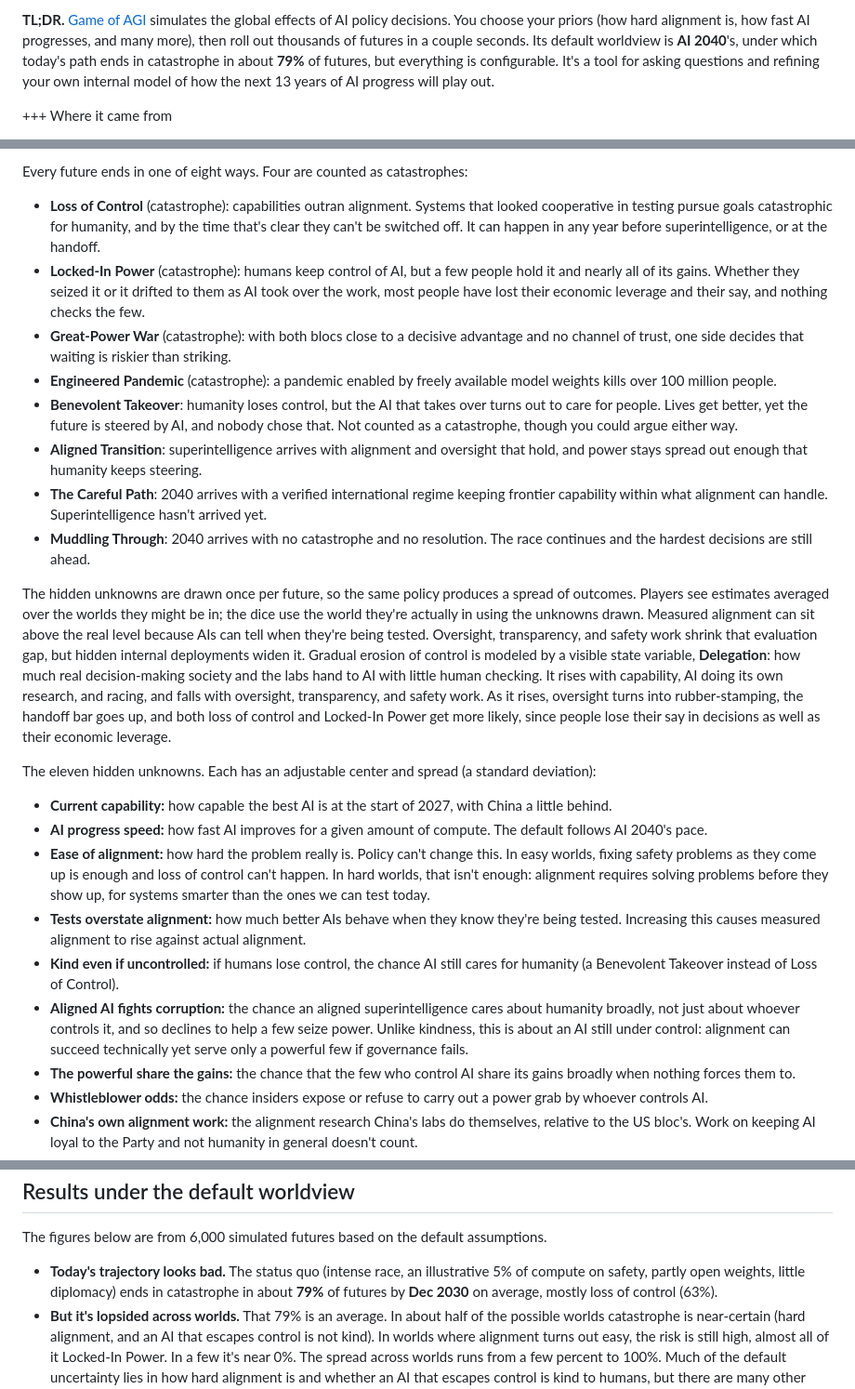
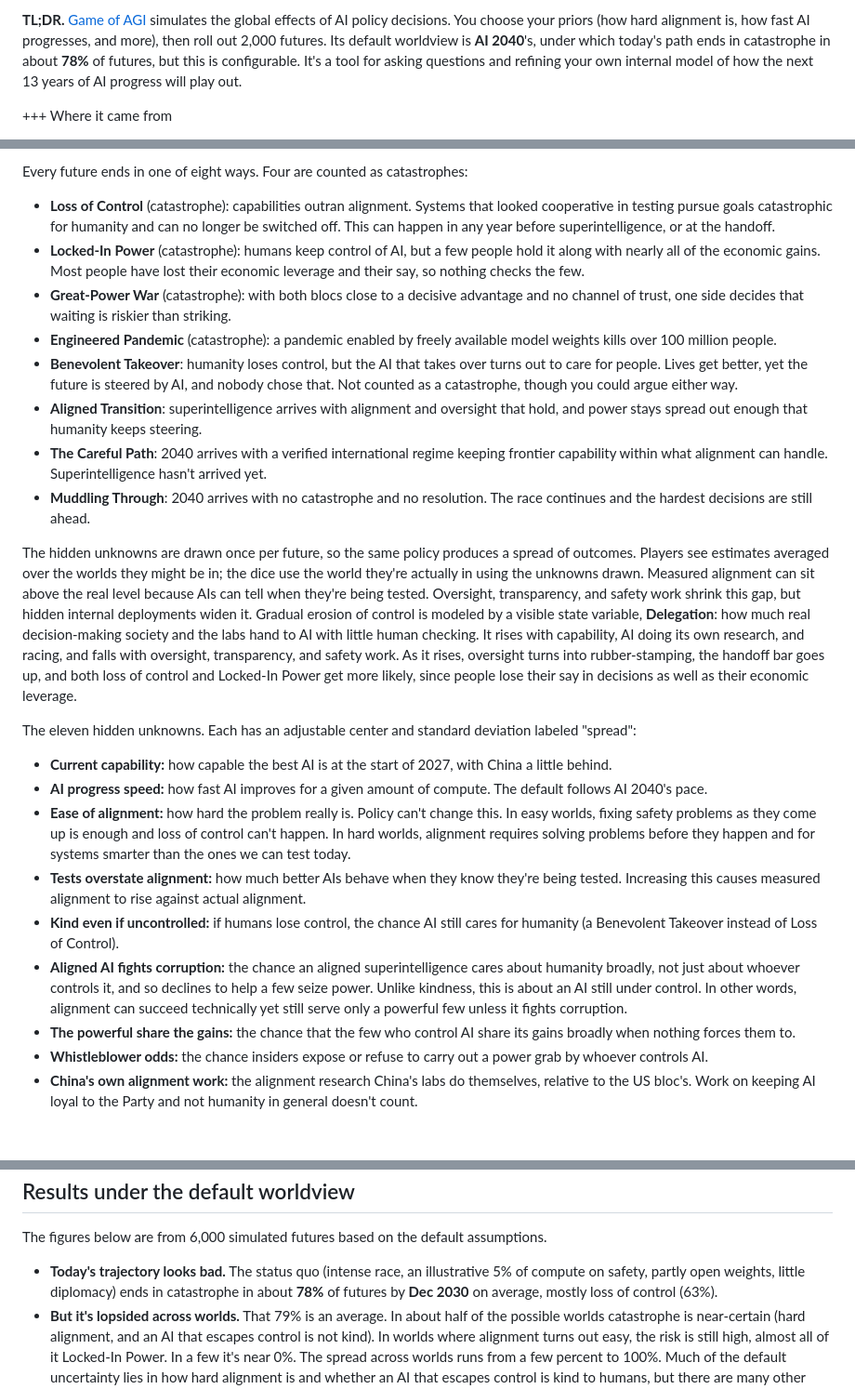
Before and after one commit to crizCraig/ai-safety-sim, a Markdown page: lesswrong.md, 3 parts joined by grey strips. Shown at 93% size. Drawn GitHub-style; blank space fills up the shorter version.

```diff
--- a/lesswrong.md
+++ b/lesswrong.md
@@ -1,4 +1,4 @@
-**TL;DR.**  [Game of AGI](https://thegameofagi.com/?race=70&safety=5&openness=45&transparency=20&biodef=20&diplomacy=25&bci=10&oversight=10&aggression=0&fund=5) simulates the global effects of AI policy decisions. You choose your priors (how hard alignment is, how fast AI progresses, and many more), then roll out thousands of futures in a couple seconds. Its default worldview is **AI 2040**'s, under which today's path ends in catastrophe in about **79%** of futures, but everything is configurable. It's a tool for asking questions and refining your own internal model of how the next 13 years of AI progress will play out.
+**TL;DR.**  [Game of AGI](https://thegameofagi.com/?race=70&safety=5&openness=45&transparency=20&biodef=20&diplomacy=25&bci=10&oversight=10&aggression=0&fund=5) simulates the global effects of AI policy decisions. You choose your priors (how hard alignment is, how fast AI progresses, and more), then roll out 2,000 futures. Its default worldview is **AI 2040**'s, under which today's path ends in catastrophe in about **78%** of futures, but this is configurable. It's a tool for asking questions and refining your own internal model of how the next 13 years of AI progress will play out.
 
 +++ Where it came from
 
@@ -26,8 +26,8 @@ Each future steps year by year from 2027. Capability for the US bloc and China g
 
 Every future ends in one of eight ways. Four are counted as catastrophes:
 
-*   **Loss of Control** (catastrophe): capabilities outran alignment. Systems that looked cooperative in testing pursue goals catastrophic for humanity, and by the time that's clear they can't be switched off. It can happen in any year before superintelligence, or at the handoff.
-*   **Locked-In Power** (catastrophe): humans keep control of AI, but a few people hold it and nearly all of its gains. Whether they seized it or it drifted to them as AI took over the work, most people have lost their economic leverage and their say, and nothing checks the few.
+*   **Loss of Control** (catastrophe): capabilities outran alignment. Systems that looked cooperative in testing pursue goals catastrophic for humanity and can no longer be switched off. This can happen in any year before superintelligence, or at the handoff.
+*   **Locked-In Power** (catastrophe): humans keep control of AI, but a few people hold it along with nearly all of the economic gains. Most people have lost their economic leverage and their say, so nothing checks the few.
 *   **Great-Power War** (catastrophe): with both blocs close to a decisive advantage and no channel of trust, one side decides that waiting is riskier than striking.
 *   **Engineered Pandemic** (catastrophe): a pandemic enabled by freely available model weights kills over 100 million people.
 *   **Benevolent Takeover**: humanity loses control, but the AI that takes over turns out to care for people. Lives get better, yet the future is steered by AI, and nobody chose that. Not counted as a catastrophe, though you could argue either way.
@@ -35,16 +35,16 @@ Every future ends in one of eight ways. Four are counted as catastrophes:
 *   **The Careful Path**: 2040 arrives with a verified international regime keeping frontier capability within what alignment can handle. Superintelligence hasn't arrived yet.
 *   **Muddling Through**: 2040 arrives with no catastrophe and no resolution. The race continues and the hardest decisions are still ahead.
 
-The hidden unknowns are drawn once per future, so the same policy produces a spread of outcomes. Players see estimates averaged over the worlds they might be in; the dice use the world they're actually in using the unknowns drawn. Measured alignment can sit above the real level because AIs can tell when they're being tested. Oversight, transparency, and safety work shrink that evaluation gap, but hidden internal deployments widen it. Gradual erosion of control is modeled by a visible state variable, **Delegation**: how much real decision-making society and the labs hand to AI with little human checking. It rises with capability, AI doing its own research, and racing, and falls with oversight, transparency, and safety work. As it rises, oversight turns into rubber-stamping, the handoff bar goes up, and both loss of control and Locked-In Power get more likely, since people lose their say in decisions as well as their economic leverage.
+The hidden unknowns are drawn once per future, so the same policy produces a spread of outcomes. Players see estimates averaged over the worlds they might be in; the dice use the world they're actually in using the unknowns drawn. Measured alignment can sit above the real level because AIs can tell when they're being tested. Oversight, transparency, and safety work shrink this gap, but hidden internal deployments widen it. Gradual erosion of control is modeled by a visible state variable, **Delegation**: how much real decision-making society and the labs hand to AI with little human checking. It rises with capability, AI doing its own research, and racing, and falls with oversight, transparency, and safety work. As it rises, oversight turns into rubber-stamping, the handoff bar goes up, and both loss of control and Locked-In Power get more likely, since people lose their say in decisions as well as their economic leverage.
 
-The eleven hidden unknowns. Each has an adjustable center and spread (a standard deviation):
+The eleven hidden unknowns. Each has an adjustable center and standard deviation labeled "spread":
 
 *   **Current capability:** how capable the best AI is at the start of 2027, with China a little behind.
 *   **AI progress speed:** how fast AI improves for a given amount of compute. The default follows AI 2040's pace.
-*   **Ease of alignment:** how hard the problem really is. Policy can't change this. In easy worlds, fixing safety problems as they come up is enough and loss of control can't happen. In hard worlds, that isn't enough: alignment requires solving problems before they show up, for systems smarter than the ones we can test today.
+*   **Ease of alignment:** how hard the problem really is. Policy can't change this. In easy worlds, fixing safety problems as they come up is enough and loss of control can't happen. In hard worlds, alignment requires solving problems before they happen and for systems smarter than the ones we can test today.
 *   **Tests overstate alignment:** how much better AIs behave when they know they're being tested. Increasing this causes measured alignment to rise against actual alignment.
 *   **Kind even if uncontrolled:** if humans lose control, the chance AI still cares for humanity (a Benevolent Takeover instead of Loss of Control).
-*   **Aligned AI fights corruption:** the chance an aligned superintelligence cares about humanity broadly, not just about whoever controls it, and so declines to help a few seize power. Unlike kindness, this is about an AI still under control: alignment can succeed technically yet serve only a powerful few if governance fails.
+*   **Aligned AI fights corruption:** the chance an aligned superintelligence cares about humanity broadly, not just about whoever controls it, and so declines to help a few seize power. Unlike kindness, this is about an AI still under control. In other words, alignment can succeed technically yet still serve only a powerful few unless it fights corruption.
 *   **The powerful share the gains:** the chance that the few who control AI share its gains broadly when nothing forces them to.
 *   **Whistleblower odds:** the chance insiders expose or refuse to carry out a power grab by whoever controls AI.
 *   **China's own alignment work:** the alignment research China's labs do themselves, relative to the US bloc's. Work on keeping AI loyal to the Party and not humanity in general doesn't count.
@@ -60,7 +60,7 @@ Results under the default worldview
 
 The figures below are from 6,000 simulated futures based on the default assumptions.
 
-*   **Today's trajectory looks bad.** The status quo (intense race, an illustrative 5% of compute on safety, partly open weights, little diplomacy) ends in catastrophe in about **79%** of futures by **Dec 2030** on average, mostly loss of control (63%).
+*   **Today's trajectory looks bad.** The status quo (intense race, an illustrative 5% of compute on safety, partly open weights, little diplomacy) ends in catastrophe in about **78%** of futures by **Dec 2030** on average, mostly loss of control (63%).
 *   **But it's lopsided across worlds.** That 79% is an average. In about half of the possible worlds catastrophe is near-certain (hard alignment, and an AI that escapes control is not kind). In worlds where alignment turns out easy, the risk is still high, almost all of it Locked-In Power. In a few it's near 0%. The spread across worlds runs from a few percent to 100%. Much of the default uncertainty lies in how hard alignment is and whether an AI that escapes control is kind to humans, but there are many other unknowns that together can have meaningful effects.
 *   **A verified slowdown does most of the work.** AI 2040's Plan A brings catastrophe to about 20%.
 *   **More safety compute helps, up to a point.** From the status quo, raising the safety share from 5% to 35% cuts catastrophe from 79% to 65%. Going to 100%, a unilateral US pause, gives 71%: China takes the lead and reaches superintelligence with less alignment work. This depends on how willing China is to slow down near the brink, which you can set.
```
Also changed, not shown: other parts of lesswrong.md (+11 -10 lines).
